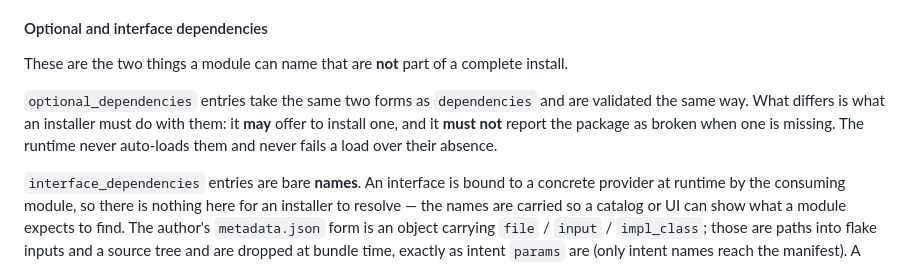
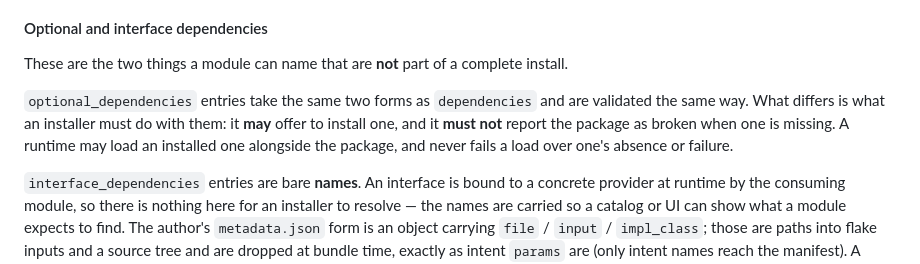
Before and after one commit to logos-co/logos-package, a Markdown page: docs/spec.md, the part around the change. Drawn GitHub-style.

Commit message:
docs(spec): a runtime may load an installed optional dependency (#48)
The spec said the runtime never auto-loads optional dependencies. liblogos
loads the installed ones under LOGOS_LOAD_REQUIRED_AND_OPTIONAL, which
Basecamp and logosctl use; what the spec asks of an installer is unchanged.

Co-authored-by: Claude Opus 5.5 <noreply@anthropic.com>

```diff
--- a/docs/spec.md
+++ b/docs/spec.md
@@ -115,7 +115,7 @@ All fields except `display_name`, `provides`, `optional_dependencies` and `inter
 
 These are the two things a module can name that are **not** part of a complete install.
 
-`optional_dependencies` entries take the same two forms as `dependencies` and are validated the same way. What differs is what an installer must do with them: it **may** offer to install one, and it **must not** report the package as broken when one is missing. The runtime never auto-loads them and never fails a load over their absence.
+`optional_dependencies` entries take the same two forms as `dependencies` and are validated the same way. What differs is what an installer must do with them: it **may** offer to install one, and it **must not** report the package as broken when one is missing. A runtime may load an installed one alongside the package, and never fails a load over one's absence or failure.
 
 `interface_dependencies` entries are bare **names**. An interface is bound to a concrete provider at runtime by the consuming module, so there is nothing here for an installer to resolve — the names are carried so a catalog or UI can show what a module expects to find. The author's `metadata.json` form is an object carrying `file` / `input` / `impl_class`; those are paths into flake inputs and a source tree and are dropped at bundle time, exactly as intent `params` are (only intent names reach the manifest). A manifest that carries the object form is rejected rather than silently truncated.
 
```
